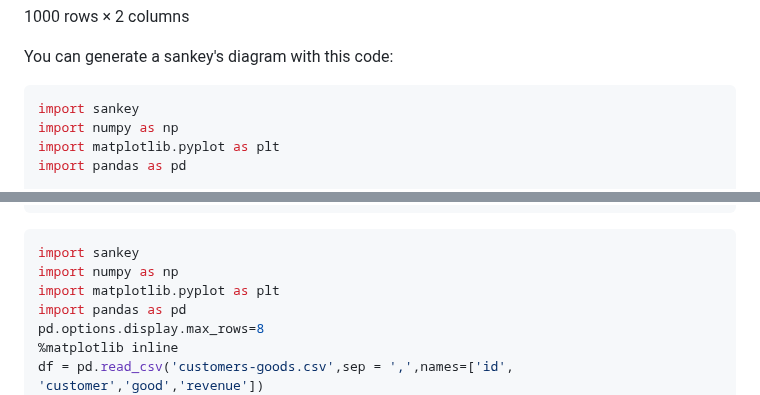
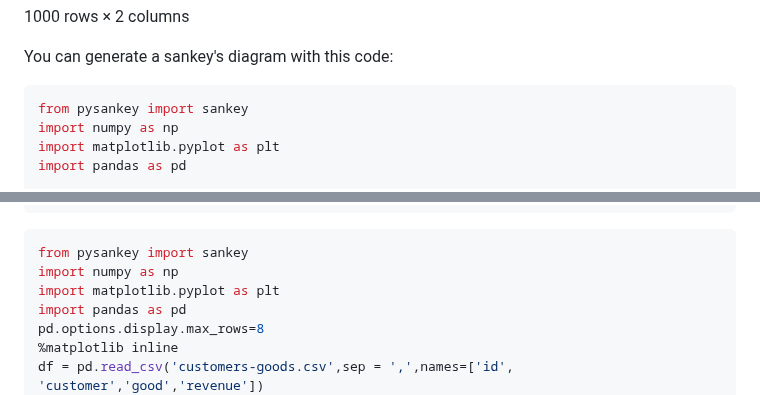
Before and after one commit to anazalea/pySankey, a Markdown page: README.md, 2 parts joined by grey strips. GitHub-like rendering.

````diff
--- a/README.md
+++ b/README.md
@@ -79,7 +79,7 @@ With fruits.txt :
 You can generate a sankey's diagram with this code:
 
 ```python
-import sankey
+from pysankey import sankey
 import numpy as np
 import matplotlib.pyplot as plt
 import pandas as pd
@@ -113,7 +113,7 @@ You could also use weight:
 ```
 
 ```python
-import sankey
+from pysankey import sankey
 import numpy as np
 import matplotlib.pyplot as plt
 import pandas as pd
````
Also changed, not shown: pysankey/customers-goods.png (renamed from pySankey/customers-goods.png), pysankey/fruits.png (renamed from pySankey/fruits.png), 13 other files.
